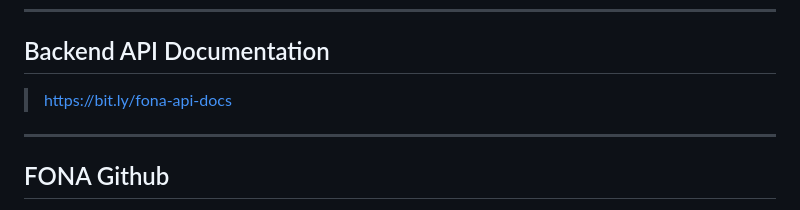
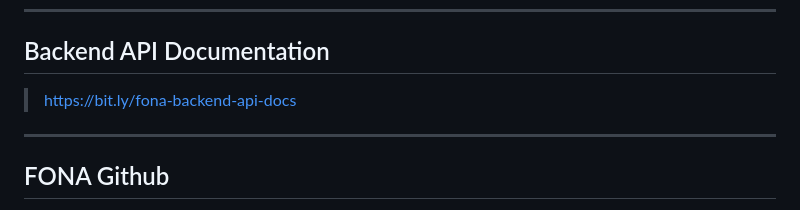
Before and after one commit to FONA-Food-Nutrition-Assistant/fona-documentation, a Markdown page: backend/README.md, the part around the change. Rendered like a GitHub page.

```diff
--- a/backend/README.md
+++ b/backend/README.md
@@ -9,7 +9,7 @@
 ---
 
 ## Backend API Documentation
-> https://bit.ly/fona-api-docs
+> https://bit.ly/fona-backend-api-docs
 
 ---
 
```
Also changed, not shown: README.md (+1 -1 lines).
